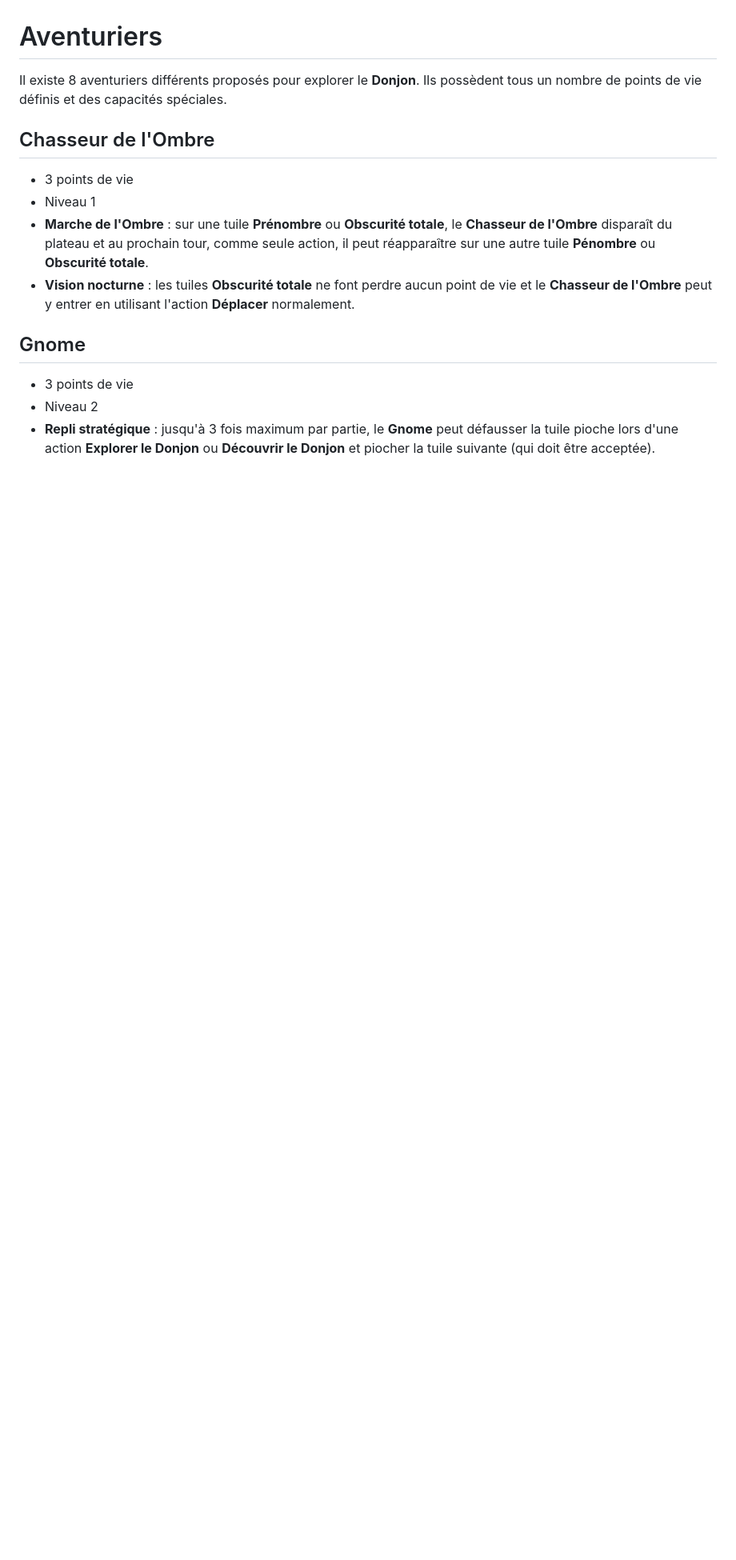
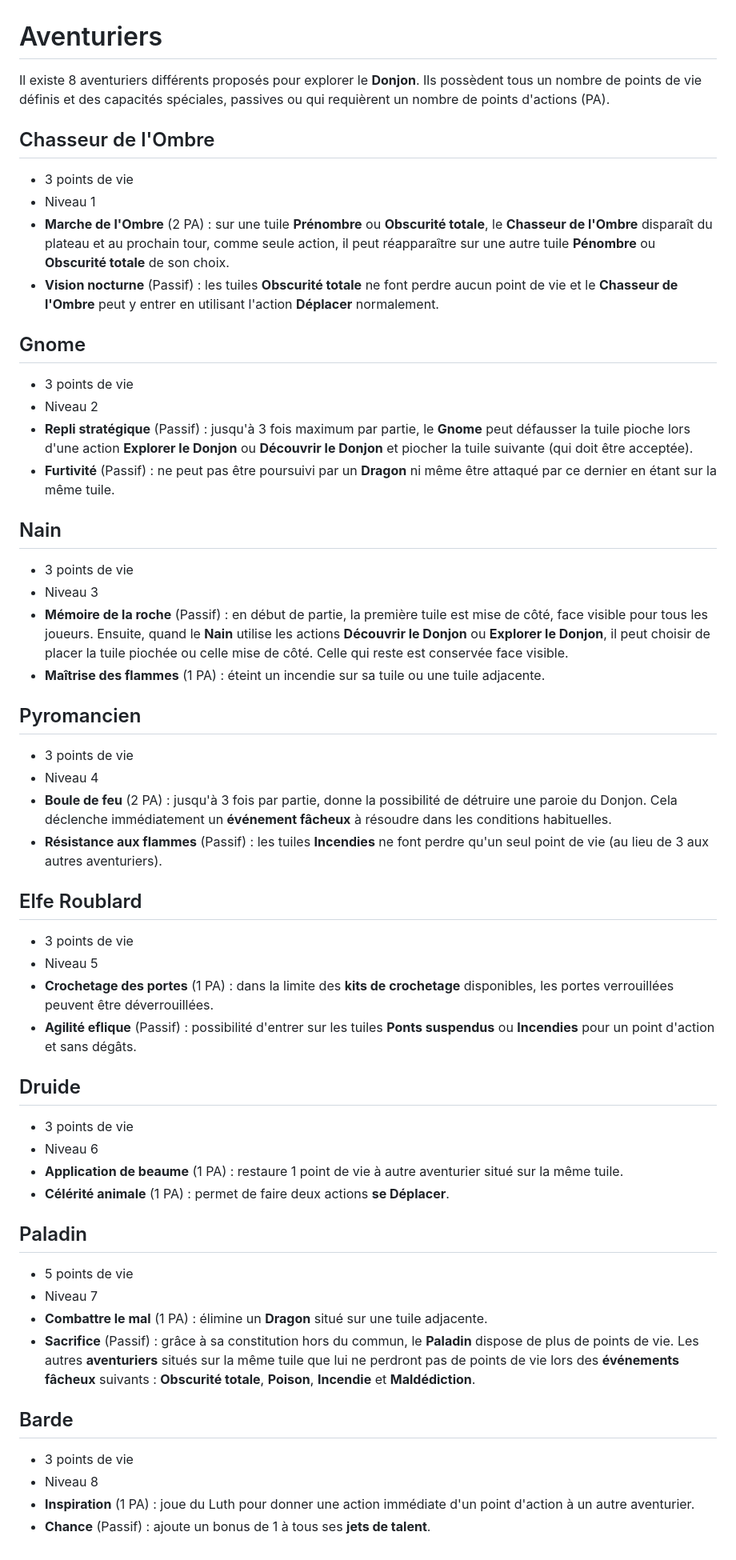
Before and after one commit to Ghomerr/dungeon-escape, a Markdown page: rules.md, the part around the change. Shown at 80% size. Drawn GitHub-style; blank space fills up the shorter version.

Commit message:
docs: finishing the rules with the latest characters

```diff
--- a/rules.md
+++ b/rules.md
@@ -275,15 +275,52 @@ Pendant un **événement fâcheux** **Dragon** ou la phase **Dragon**, pour chaq
 3. Sinon, le **Dragon** se déplace vers l'**aventurier** le plus proche, en suivant le chemin le plus court.
 
 # Aventuriers
-Il existe 8 aventuriers différents proposés pour explorer le **Donjon**. Ils possèdent tous un nombre de points de vie définis et des capacités spéciales.
+Il existe 8 aventuriers différents proposés pour explorer le **Donjon**. Ils possèdent tous un nombre de points de vie définis et des capacités spéciales, passives ou qui requièrent un nombre de points d'actions (PA).
 
 ## Chasseur de l'Ombre
 * 3 points de vie
 * Niveau 1
-* **Marche de l'Ombre** : sur une tuile **Prénombre** ou **Obscurité totale**, le **Chasseur de l'Ombre** disparaît du plateau et au prochain tour, comme seule action, il peut réapparaître sur une autre tuile **Pénombre** ou **Obscurité totale**.
-* **Vision nocturne** : les tuiles **Obscurité totale** ne font perdre aucun point de vie et le **Chasseur de l'Ombre** peut y entrer en utilisant l'action **Déplacer** normalement.
+* **Marche de l'Ombre** (2 PA) : sur une tuile **Prénombre** ou **Obscurité totale**, le **Chasseur de l'Ombre** disparaît du plateau et au prochain tour, comme seule action, il peut réapparaître sur une autre tuile **Pénombre** ou **Obscurité totale** de son choix.
+* **Vision nocturne** (Passif) : les tuiles **Obscurité totale** ne font perdre aucun point de vie et le **Chasseur de l'Ombre** peut y entrer en utilisant l'action **Déplacer** normalement.
 
 ## Gnome
 * 3 points de vie
 * Niveau 2
-* **Repli stratégique** : jusqu'à 3 fois maximum par partie, le **Gnome** peut défausser la tuile pioche lors d'une action **Explorer le Donjon** ou **Découvrir le Donjon** et piocher la tuile suivante (qui doit être acceptée).
+* **Repli stratégique** (Passif) : jusqu'à 3 fois maximum par partie, le **Gnome** peut défausser la tuile pioche lors d'une action **Explorer le Donjon** ou **Découvrir le Donjon** et piocher la tuile suivante (qui doit être acceptée).
+* **Furtivité** (Passif) : ne peut pas être poursuivi par un **Dragon** ni même être attaqué par ce dernier en étant sur la même tuile.
+
+## Nain
+* 3 points de vie
+* Niveau 3
+* **Mémoire de la roche** (Passif) : en début de partie, la première tuile est mise de côté, face visible pour tous les joueurs. Ensuite, quand le **Nain** utilise les actions **Découvrir le Donjon** ou **Explorer le Donjon**, il peut choisir de placer la tuile piochée ou celle mise de côté. Celle qui reste est conservée face visible.
+* **Maîtrise des flammes** (1 PA) : éteint un incendie sur sa tuile ou une tuile adjacente.
+
+## Pyromancien
+* 3 points de vie
+* Niveau 4
+* **Boule de feu** (2 PA) : jusqu'à 3 fois par partie, donne la possibilité de détruire une paroie du Donjon. Cela déclenche immédiatement un **événement fâcheux** à résoudre dans les conditions habituelles.
+* **Résistance aux flammes** (Passif) : les tuiles **Incendies** ne font perdre qu'un seul point de vie (au lieu de 3 aux autres aventuriers).
+
+## Elfe Roublard
+* 3 points de vie
+* Niveau 5
+* **Crochetage des portes** (1 PA) : dans la limite des **kits de crochetage** disponibles, les portes verrouillées peuvent être déverrouillées.
+* **Agilité eflique** (Passif) : possibilité d'entrer sur les tuiles **Ponts suspendus** ou **Incendies** pour un point d'action et sans dégâts.
+
+## Druide
+* 3 points de vie
+* Niveau 6
+* **Application de beaume** (1 PA) : restaure 1 point de vie à autre aventurier situé sur la même tuile.
+* **Célérité animale** (1 PA) : permet de faire deux actions **se Déplacer**.
+
+## Paladin
+* 5 points de vie
+* Niveau 7
+* **Combattre le mal** (1 PA) : élimine un **Dragon** situé sur une tuile adjacente.
+* **Sacrifice** (Passif) : grâce à sa constitution hors du commun, le **Paladin** dispose de plus de points de vie. Les autres **aventuriers** situés sur la même tuile que lui ne perdront pas de points de vie lors des **événements fâcheux** suivants : **Obscurité totale**, **Poison**, **Incendie** et **Maldédiction**.
+
+## Barde
+* 3 points de vie
+* Niveau 8
+* **Inspiration** (1 PA) : joue du Luth pour donner une action immédiate d'un point d'action à un autre aventurier.
+* **Chance** (Passif) : ajoute un bonus de 1 à tous ses **jets de talent**.
```
